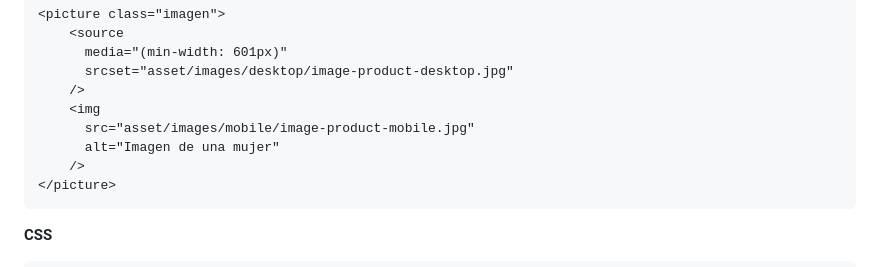
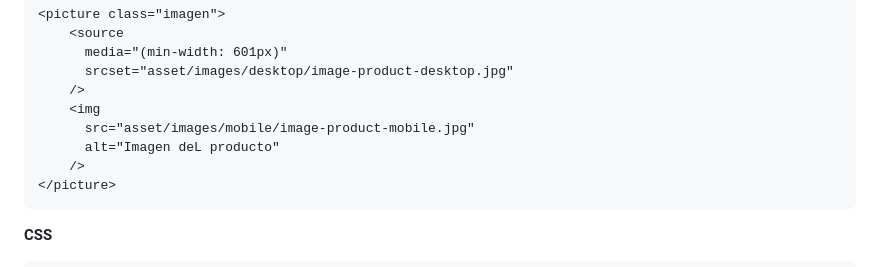
Before and after one commit to denn-c/017-tarjeta-de-vista-previa-del-producto, a Markdown page: README.md, the part around the change. Rendered like a GitHub page.

````diff
--- a/README.md
+++ b/README.md
@@ -62,7 +62,7 @@ Fragmentos de código con mayor relevancia en este proyecto.
     />
     <img
       src="asset/images/mobile/image-product-mobile.jpg"
-      alt="Imagen de una mujer"
+      alt="Imagen deL producto"
     />
 </picture>
 ```
````
